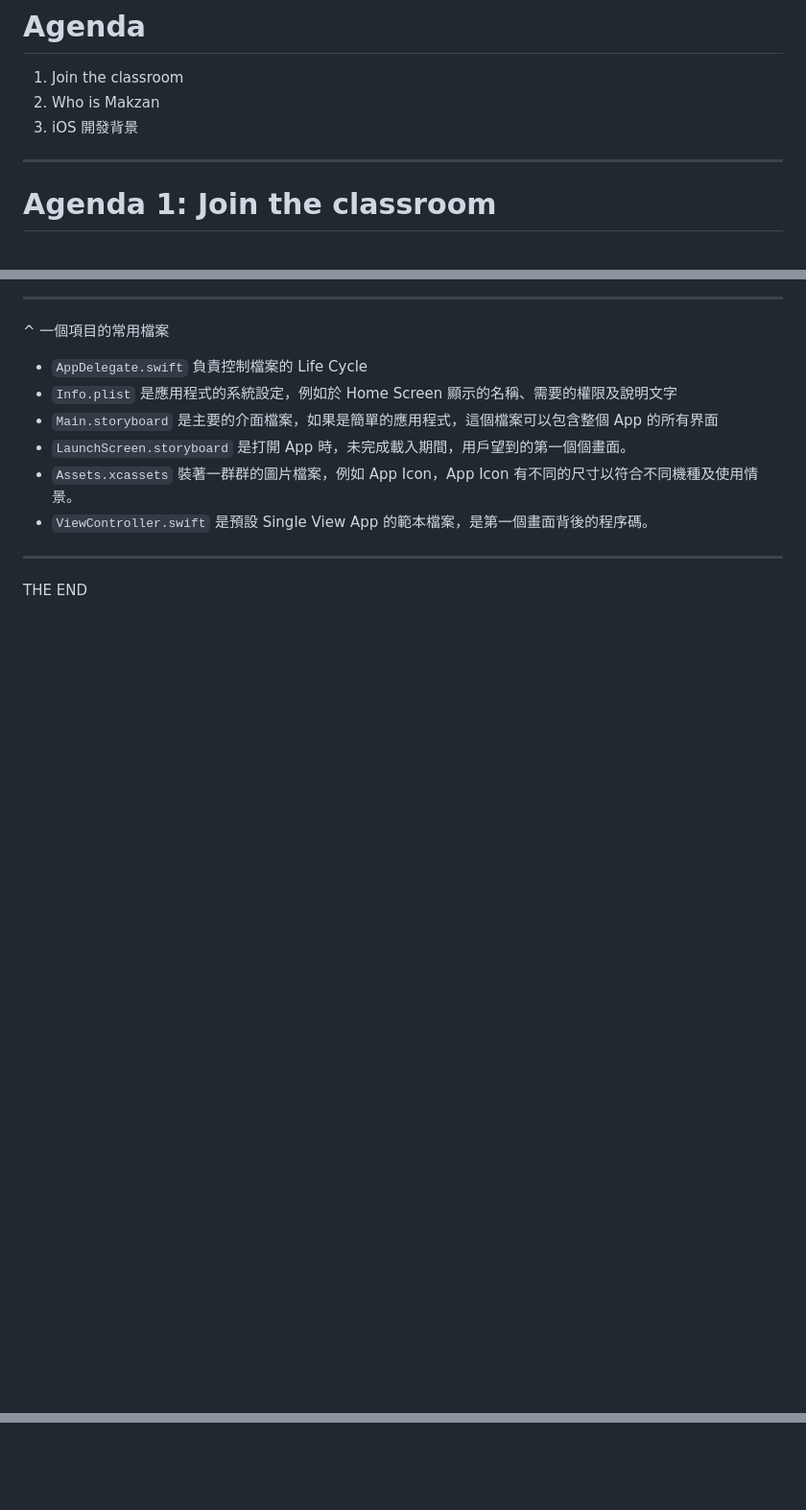
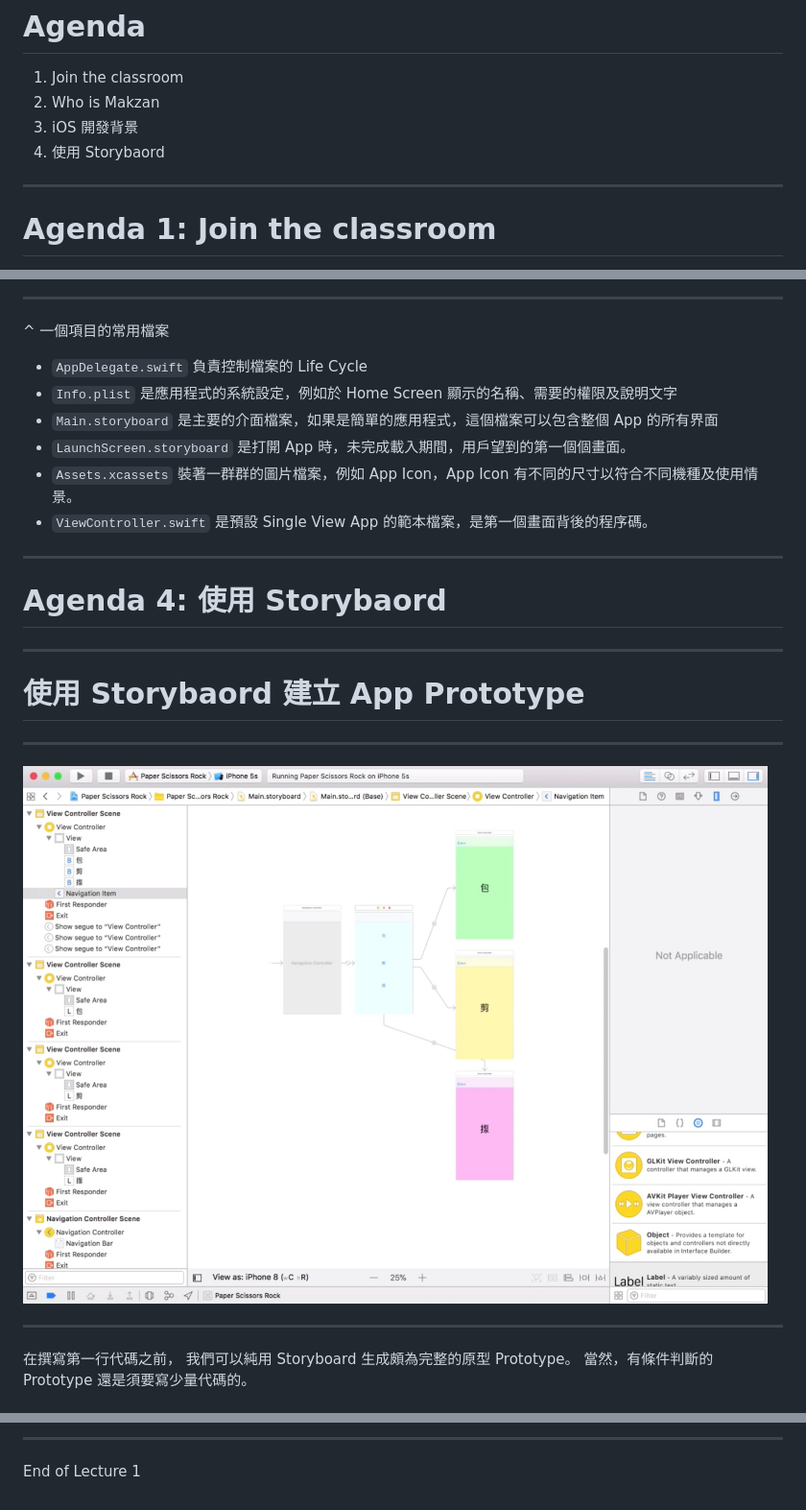
Before and after one commit to makzan/course-ios-development-for-beginner, a Markdown page: slides/lecture-1.md, 3 parts joined by grey strips. Shown: that part at 96% size. Rendered like a GitHub page; pictures changed too: slides/images/storyboard-example.jpg (added); blank space fills up the shorter version.

Commit message:
Add storyboard to Lecture 1

```diff
--- a/slides/lecture-1.md
+++ b/slides/lecture-1.md
@@ -9,6 +9,7 @@ CM420-03-2019-c
 1. Join the classroom
 2. Who is Makzan
 3. iOS 開發背景
+4. 使用 Storybaord
 
 ---
 
@@ -254,4 +255,19 @@ Objective-C 提倡 Message Passing，即 Call function 是溝通，而不是命
 
 ---
 
-THE END
+# Agenda 4: 使用 Storybaord
+
+---
+
+# 使用 Storybaord 建立 App Prototype
+
+---
+
+![](/slides/images/storyboard-example.jpg)
+
+---
+
+在撰寫第一行代碼之前，
+我們可以純用 Storyboard 生成頗為完整的原型 Prototype。
+當然，有條件判斷的 Prototype 還是須要寫少量代碼的。
+
@@ -257,0 +304,2 @@ THE END
+---
+End of Lecture 1
```
Also changed, not shown: other parts of slides/lecture-1.md (+30 -0 lines), slides/lecture-2.md (added, +42 -0 lines).
